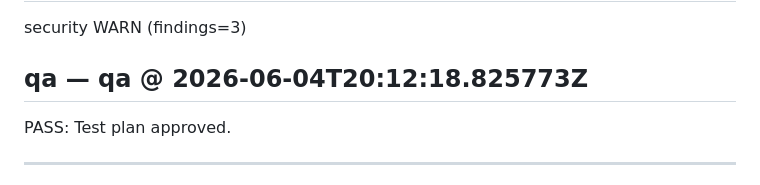
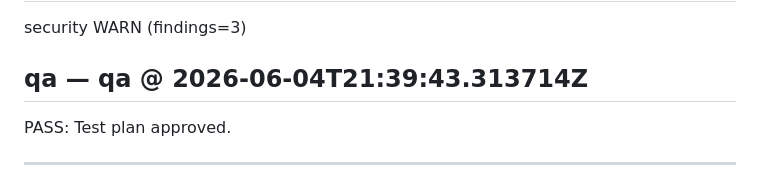
Before and after one commit to arkashira/social-assembly, a Markdown page: .axentx-dev-bot/20260602-163740-social-assembly-E1-E1-S2-T1-cfa4aae8.md, the part around the change. Drawn GitHub-style.

Commit message:
axentx-dev-bot: feature cycle 20260602-163740-social-a
Auto-generated by axentx pipeline (dev → review → qa).
See .axentx-dev-bot/20260602-163740-social-assembly-E1-E1-S2-T1-cfa4aae8.md for full record.

```diff
--- a/.axentx-dev-bot/20260602-163740-social-assembly-E1-E1-S2-T1-cfa4aae8.md
+++ b/.axentx-dev-bot/20260602-163740-social-assembly-E1-E1-S2-T1-cfa4aae8.md
@@ -929,7 +929,7 @@ Additional suggestions for improvement:
 
 security WARN (findings=3)
 
-## qa — qa @ 2026-06-04T20:12:18.825773Z
+## qa — qa @ 2026-06-04T21:39:43.313714Z
 
 PASS: Test plan approved.
 
```
